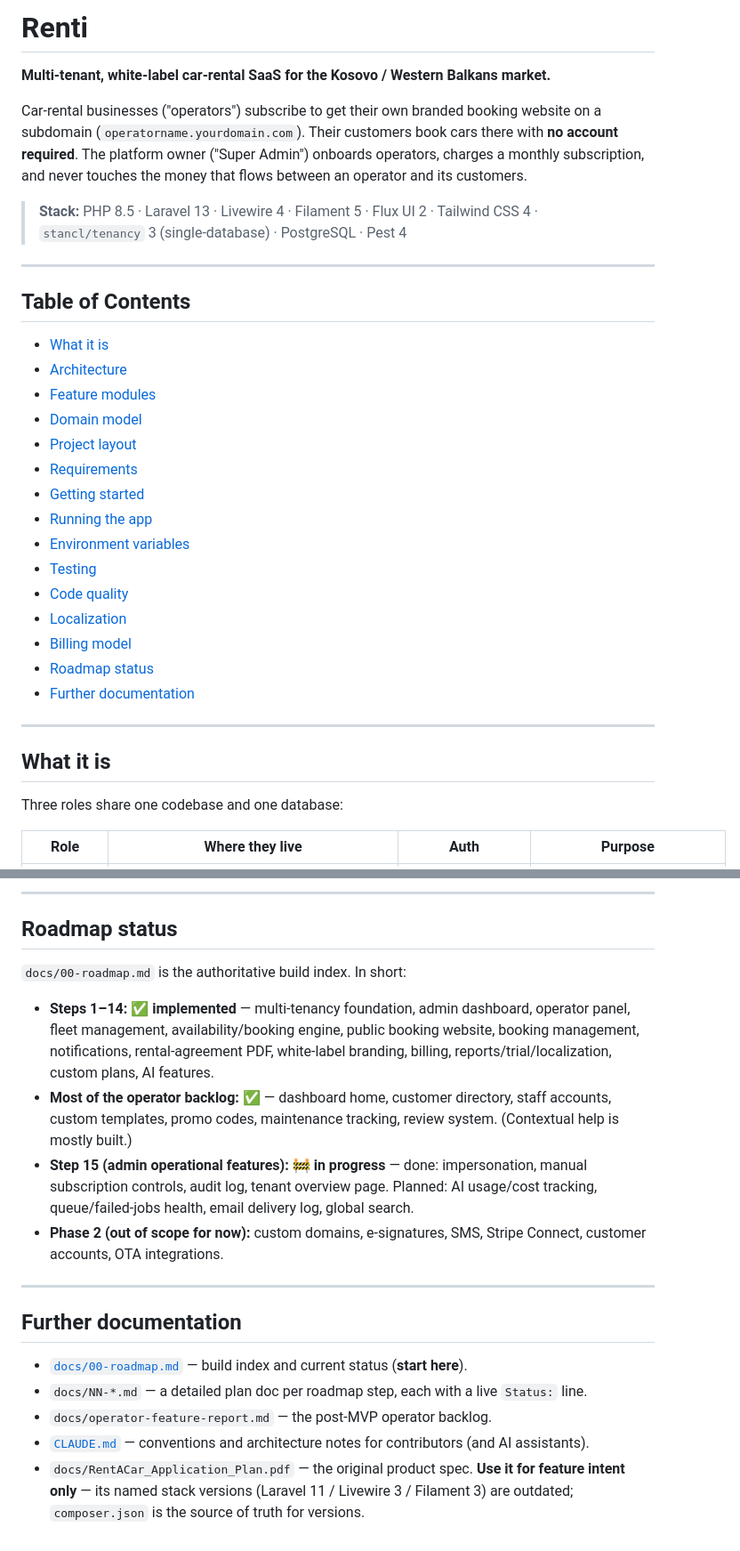
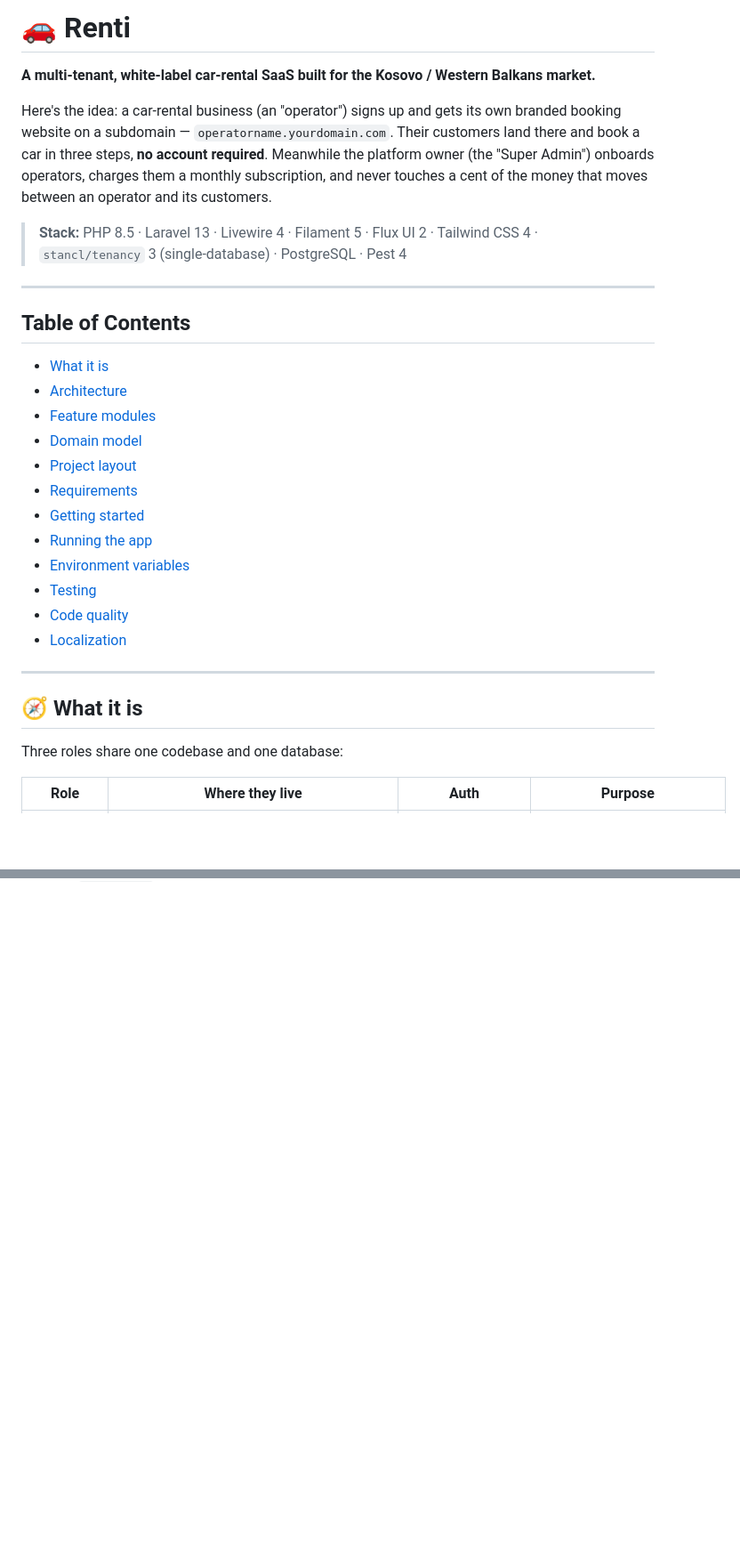
Before and after one commit to gazi04/rent-car-saas, a Markdown page: README.md, 2 parts joined by grey strips. Shown at 89% size. Drawn GitHub-style; blank space fills up the shorter version.

Commit message:
:memo: Updated readme

```diff
--- a/README.md
+++ b/README.md
@@ -1,8 +1,8 @@
-# Renti
+# 🚗 Renti
 
-**Multi-tenant, white-label car-rental SaaS for the Kosovo / Western Balkans market.**
+**A multi-tenant, white-label car-rental SaaS built for the Kosovo / Western Balkans market.**
 
-Car-rental businesses ("operators") subscribe to get their own branded booking website on a subdomain (`operatorname.yourdomain.com`). Their customers book cars there with **no account required**. The platform owner ("Super Admin") onboards operators, charges a monthly subscription, and never touches the money that flows between an operator and its customers.
+Here's the idea: a car-rental business (an "operator") signs up and gets its own branded booking website on a subdomain — `operatorname.yourdomain.com`. Their customers land there and book a car in three steps, **no account required**. Meanwhile the platform owner (the "Super Admin") onboards operators, charges them a monthly subscription, and never touches a cent of the money that moves between an operator and its customers.
 
 > **Stack:** PHP 8.5 · Laravel 13 · Livewire 4 · Filament 5 · Flux UI 2 · Tailwind CSS 4 · `stancl/tenancy` 3 (single-database) · PostgreSQL · Pest 4
 
@@ -10,25 +10,22 @@ Car-rental businesses ("operators") subscribe to get their own branded booking w
 
 ## Table of Contents
 
-- [What it is](#what-it-is)
-- [Architecture](#architecture)
-- [Feature modules](#feature-modules)
-- [Domain model](#domain-model)
-- [Project layout](#project-layout)
-- [Requirements](#requirements)
-- [Getting started](#getting-started)
-- [Running the app](#running-the-app)
-- [Environment variables](#environment-variables)
-- [Testing](#testing)
-- [Code quality](#code-quality)
-- [Localization](#localization)
-- [Billing model](#billing-model)
-- [Roadmap status](#roadmap-status)
-- [Further documentation](#further-documentation)
+- [What it is](#-what-it-is)
+- [Architecture](#-architecture)
+- [Feature modules](#-feature-modules)
+- [Domain model](#-domain-model)
+- [Project layout](#-project-layout)
+- [Requirements](#-requirements)
+- [Getting started](#-getting-started)
+- [Running the app](#-running-the-app)
+- [Environment variables](#-environment-variables)
+- [Testing](#-testing)
+- [Code quality](#-code-quality)
+- [Localization](#-localization)
 
 ---
 
-## What it is
+## 🧭 What it is
 
 Three roles share one codebase and one database:
 
@@ -353,20 +334,0 @@ The **B2C** flow (customer paying the operator for a rental) is entirely between
----
-
-## Roadmap status
-
-`docs/00-roadmap.md` is the authoritative build index. In short:
-
-- **Steps 1–14: ✅ implemented** — multi-tenancy foundation, admin dashboard, operator panel, fleet management, availability/booking engine, public booking website, booking management, notifications, rental-agreement PDF, white-label branding, billing, reports/trial/localization, custom plans, AI features.
-- **Most of the operator backlog: ✅** — dashboard home, customer directory, staff accounts, custom templates, promo codes, maintenance tracking, review system. (Contextual help is mostly built.)
-- **Step 15 (admin operational features): 🚧 in progress** — done: impersonation, manual subscription controls, audit log, tenant overview page. Planned: AI usage/cost tracking, queue/failed-jobs health, email delivery log, global search.
-- **Phase 2 (out of scope for now):** custom domains, e-signatures, SMS, Stripe Connect, customer accounts, OTA integrations.
-
----
-
-## Further documentation
-
-- [`docs/00-roadmap.md`](docs/00-roadmap.md) — build index and current status (**start here**).
-- `docs/NN-*.md` — a detailed plan doc per roadmap step, each with a live `Status:` line.
-- `docs/operator-feature-report.md` — the post-MVP operator backlog.
-- [`CLAUDE.md`](CLAUDE.md) — conventions and architecture notes for contributors (and AI assistants).
-- `docs/RentACar_Application_Plan.pdf` — the original product spec. **Use it for feature intent only** — its named stack versions (Laravel 11 / Livewire 3 / Filament 3) are outdated; `composer.json` is the source of truth for versions.
```
Also changed, not shown: other parts of README.md (+47 -62 lines).
